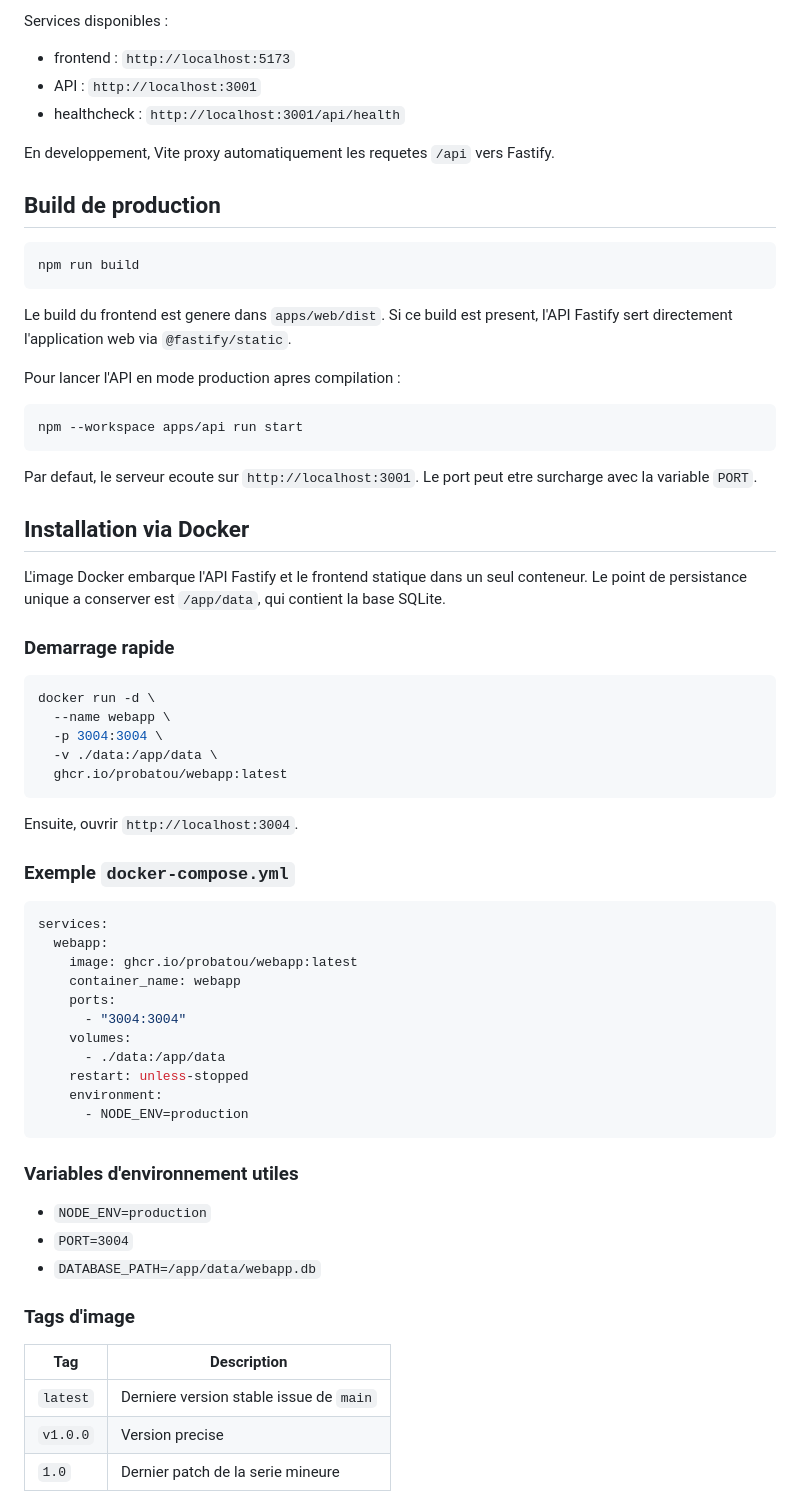
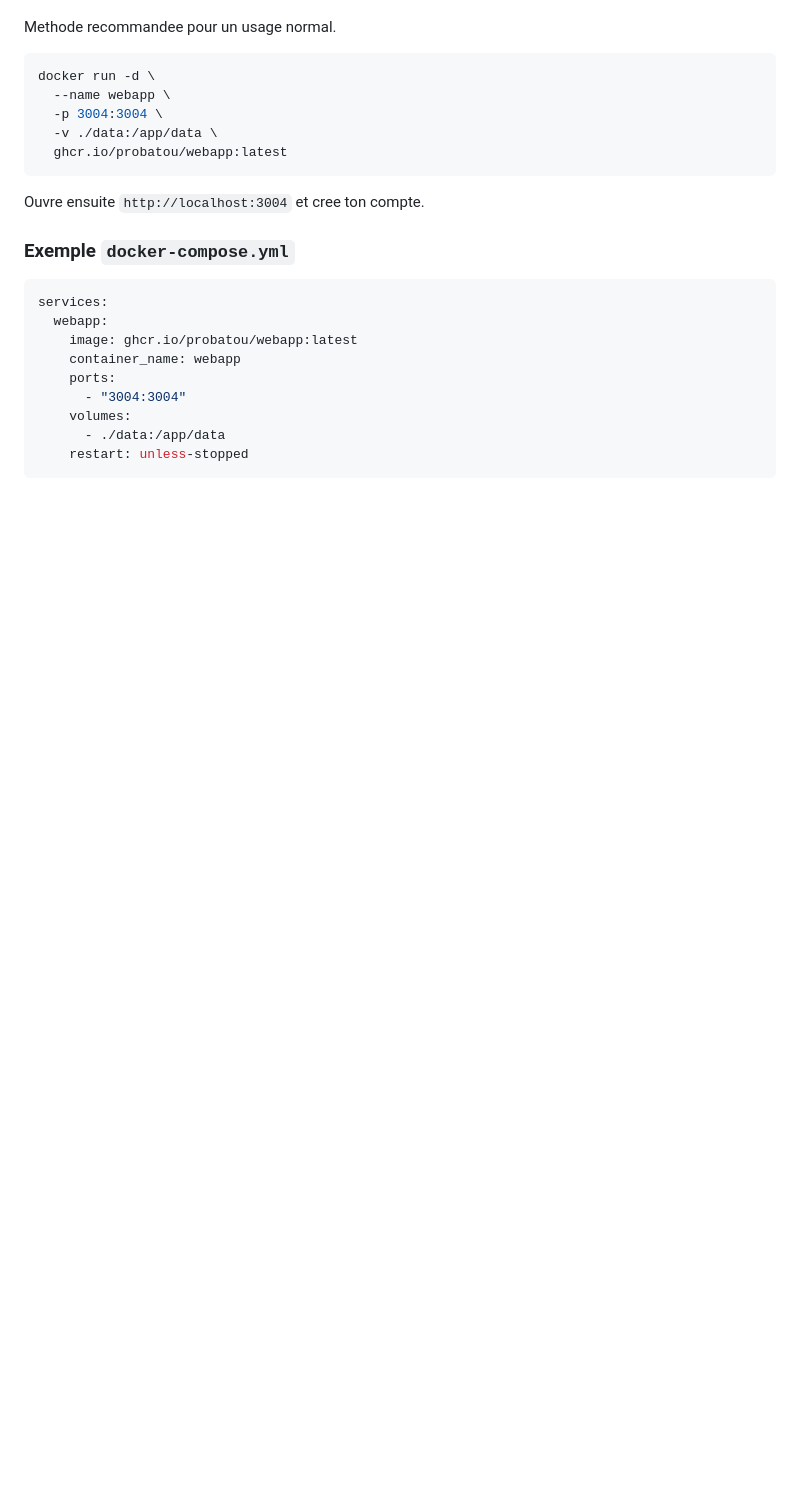
Before and after one commit to ProBatou/WebApp, a Markdown page: README.md, the part around one of its changes. GitHub-like rendering; blank space fills up the shorter version.

````diff
--- a/README.md
+++ b/README.md
@@ -61,36 +42,5 @@ npm run dev
 
-Services disponibles :
-
-- frontend : `http://localhost:5173`
-- API : `http://localhost:3001`
-- healthcheck : `http://localhost:3001/api/health`
-
-En developpement, Vite proxy automatiquement les requetes `/api` vers Fastify.
-
-## Build de production
-
-```bash
-npm run build
-```
-
-Le build du frontend est genere dans `apps/web/dist`.
-Si ce build est present, l'API Fastify sert directement l'application web via `@fastify/static`.
-
-Pour lancer l'API en mode production apres compilation :
-
-```bash
-npm --workspace apps/api run start
-```
-
-Par defaut, le serveur ecoute sur `http://localhost:3001`.
-Le port peut etre surcharge avec la variable `PORT`.
-
-## Installation via Docker
-
-L'image Docker embarque l'API Fastify et le frontend statique dans un seul conteneur.
-Le point de persistance unique a conserver est `/app/data`, qui contient la base SQLite.
-
-### Demarrage rapide
+Methode recommandee pour un usage normal.
 
 ```bash
 docker run -d \
@@ -100,7 +50,7 @@ docker run -d \
   ghcr.io/probatou/webapp:latest
 ```
 
-Ensuite, ouvrir `http://localhost:3004`.
+Ouvre ensuite `http://localhost:3004` et cree ton compte.
 
 ### Exemple `docker-compose.yml`
 
@@ -114,21 +64,5 @@ services:
     volumes:
       - ./data:/app/data
     restart: unless-stopped
-    environment:
-      - NODE_ENV=production
 ```
 
-### Variables d'environnement utiles
-
-- `NODE_ENV=production`
-- `PORT=3004`
-- `DATABASE_PATH=/app/data/webapp.db`
-
-### Tags d'image
-
-| Tag | Description |
-|-----|-------------|
-| `latest` | Derniere version stable issue de `main` |
-| `v1.0.0` | Version precise |
-| `1.0` | Dernier patch de la serie mineure |
-
````
Also changed, not shown: other parts of README.md (+116 -95 lines).
